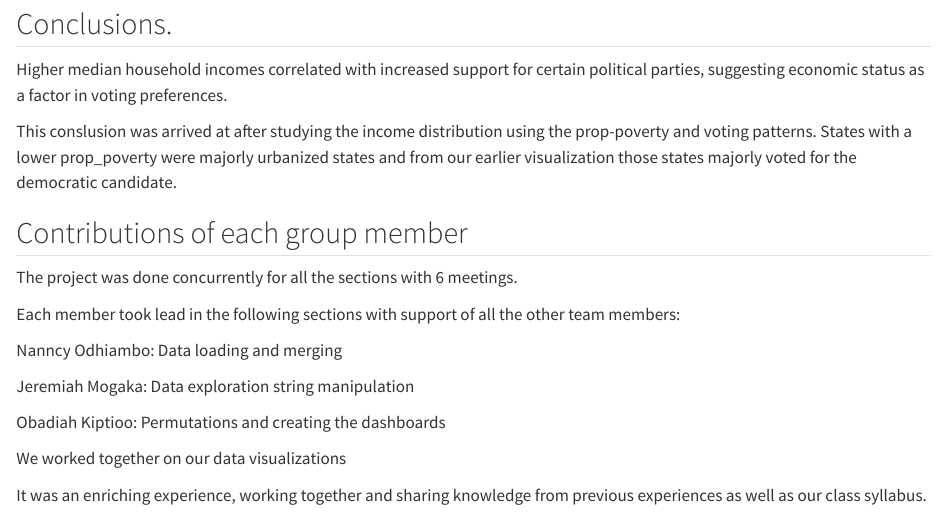
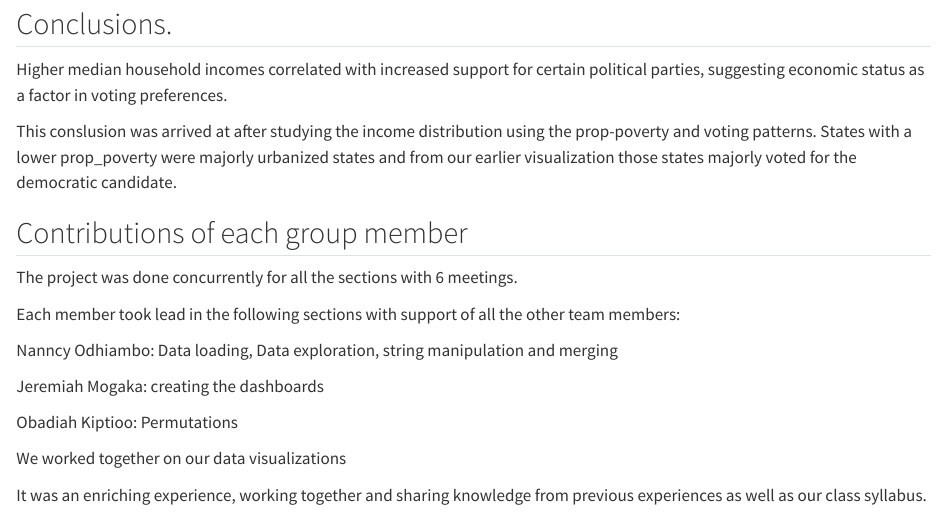
Before and after one commit to Nancy-Odhiambo/Statistical-computing-with-R-project, a Quarto document (Final project activity.qmd): the page in a window 1100 px wide, from 11310 px down. Rendered offline with R 4.5, knitr and Pandoc in place of Quarto, with nearby package versions; some code elsewhere in the file could not run offline.

Commit message:
Final project activity.qmd

```diff
--- a/Final project activity.qmd
+++ b/Final project activity.qmd
@@ -698,11 +698,11 @@ The project was done concurrently for all the sections with 6 meetings.
 
 Each member took lead in the following sections with support of all the other team members:
 
-Nanncy Odhiambo: Data loading and merging
+Nanncy Odhiambo: Data loading, Data exploration, string manipulation and merging
 
-Jeremiah Mogaka: Data exploration string manipulation
+Jeremiah Mogaka: creating the dashboards
 
-Obadiah Kiptioo: Permutations and creating the dashboards
+Obadiah Kiptioo: Permutations
 
 We worked together on our data visualizations
 
```
